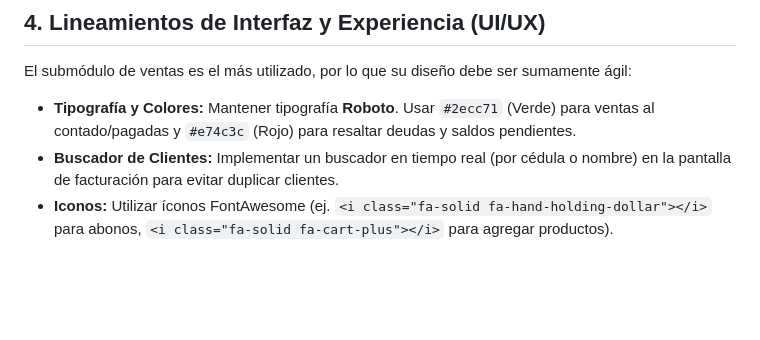
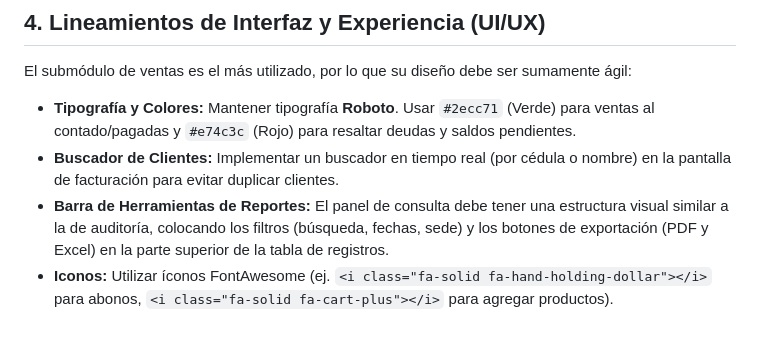
Before and after one commit to Dimakile28/sistema_administrativo, a Markdown page: ventas.md, the part around the change. GitHub-like rendering; blank space fills up the shorter version.

```diff
--- a/ventas.md
+++ b/ventas.md
@@ -123,4 +123,5 @@ Toda transacción monetaria debe registrarse en el módulo de auditoría.
 El submódulo de ventas es el más utilizado, por lo que su diseño debe ser sumamente ágil:
 * **Tipografía y Colores:** Mantener tipografía **Roboto**. Usar `#2ecc71` (Verde) para ventas al contado/pagadas y `#e74c3c` (Rojo) para resaltar deudas y saldos pendientes.
 * **Buscador de Clientes:** Implementar un buscador en tiempo real (por cédula o nombre) en la pantalla de facturación para evitar duplicar clientes.
+* **Barra de Herramientas de Reportes:** El panel de consulta debe tener una estructura visual similar a la de auditoría, colocando los filtros (búsqueda, fechas, sede) y los botones de exportación (PDF y Excel) en la parte superior de la tabla de registros.
 * **Iconos:** Utilizar íconos FontAwesome (ej. `<i class="fa-solid fa-hand-holding-dollar"></i>` para abonos, `<i class="fa-solid fa-cart-plus"></i>` para agregar productos).
```
